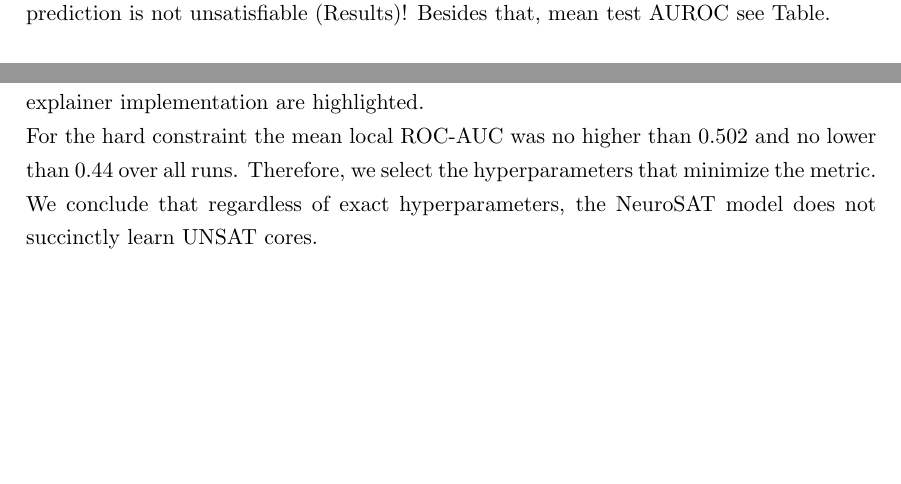
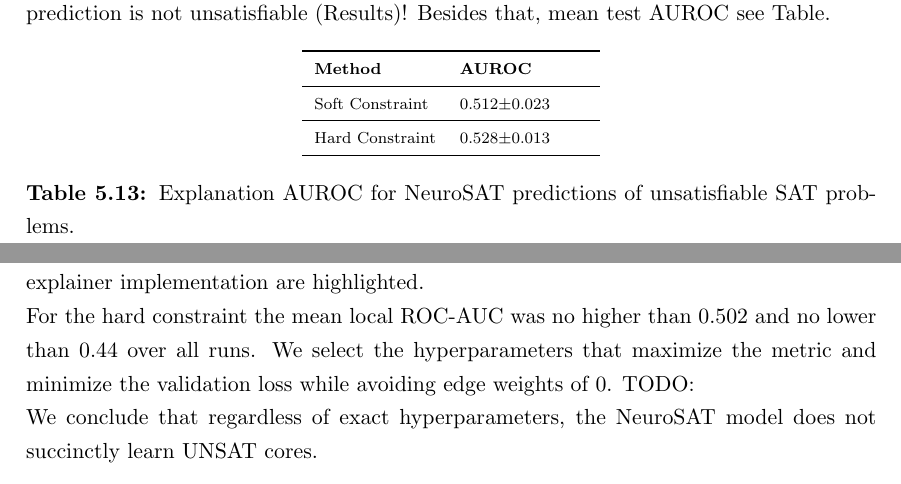
Before and after one commit to TrstnSch/BT-ML-PGESAT, a LaTeX thesis (thesis/main.tex, which reads thesis/chapters/06-results.tex, thesis/chapters/09-appendix.tex): two parts of pages 76 and 98 of 101, joined at a grey line, cut so that both start at the same text, the shorter picture padded with empty space. Compiled offline with pdfLaTeX.

Commit message:
Update Thesis BUGGED?

```diff
--- a/thesis/chapters/06-results.tex
+++ b/thesis/chapters/06-results.tex
@@ -592,3 +592,20 @@ We found that running the training for 500 epochs resulted in a converging loss,
 However, this mostly indicates that the explainer predictions do not align with the selected ground truth (IF VARIANCE IN EXPERIMENT RUNS LOW!)
 
 Seed 0 achieves the highest individual test AUROC of 0.776! (See visualization). Notable the 2(?) clauses are predicted correctly, but not still not good result out of (?). Show that prediction is not unsatisfiable (Results)! Besides that, mean test AUROC see Table.
+
+
+\begin{table}[ht]
+    \centering
+    \scriptsize
+    \begin{tabularx}{0.35\textwidth}{l*{1}{X}}   % Adjust width as needed
+    \toprule
+    \textbf{Method} & \textbf{AUROC} \\
+    \midrule
+    Soft Constraint & 0.512$\pm$0.023 \\
+    \midrule
+    Hard Constraint & 0.528$\pm$0.013 \\
+    \bottomrule
+    \end{tabularx}
+    \caption[Inductive performance of explainer on NeuroSAT]{Explanation AUROC for NeuroSAT predictions of unsatisfiable SAT problems.}
+    \label{tab:res_neuroSAT}
+\end{table}
--- a/thesis/chapters/09-appendix.tex
+++ b/thesis/chapters/09-appendix.tex
@@ -323,7 +323,7 @@ The following figures contain 16 randomly sampled explanations for the best expl
 
 The following tables contain the grid search configurations for the NeuroSAT explainer models with either the soft constraint or the hard constraint applied. The columns contain the values tested for the corresponding hyperparameter. The optimal settings for each explainer implementation are highlighted.
 
-For the hard constraint the mean local ROC-AUC was no higher than $0.502$ and no lower than $0.44$ over all runs. Therefore, we select the hyperparameters that minimize the metric.
+For the hard constraint the mean local ROC-AUC was no higher than $0.502$ and no lower than $0.44$ over all runs. We select the hyperparameters that maximize the metric and minimize the validation loss while avoiding edge weights of 0. TODO:
 
 We conclude that regardless of exact hyperparameters, the NeuroSAT model does not succinctly learn UNSAT cores.
 
```
Also changed, not shown: thesis/main.pdf, thesis/chapters/09-appendix.tex (2 more changed lines).
